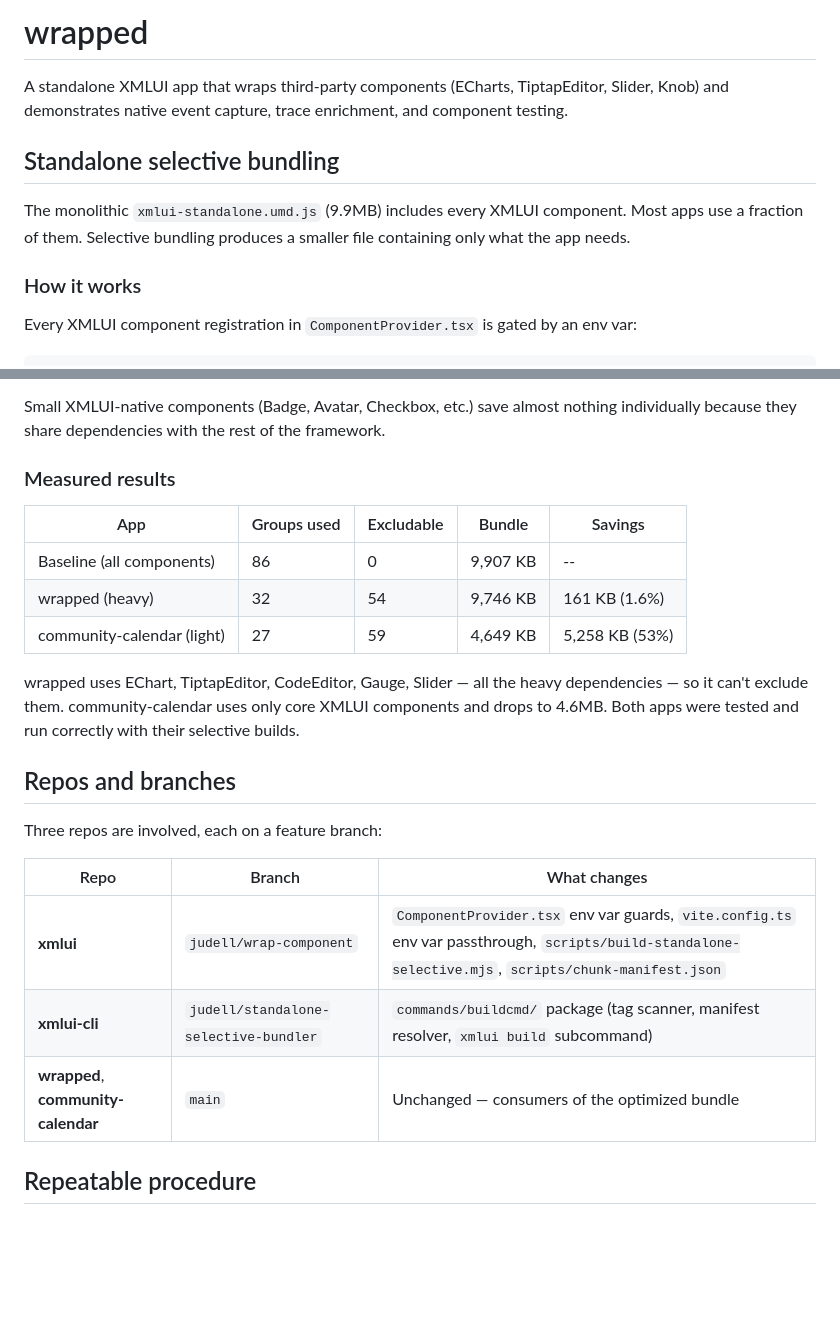
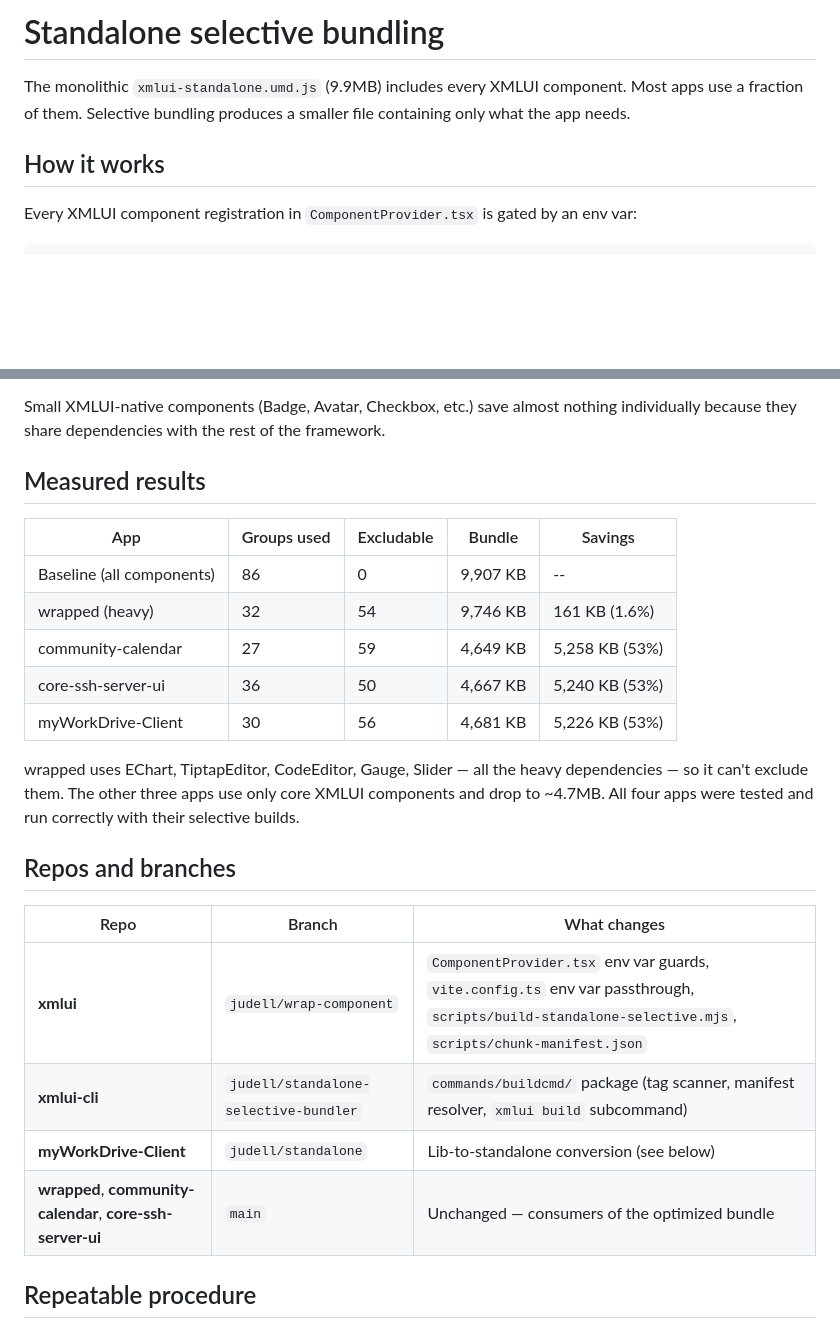
Before and after one commit to judell/wrapped-component, a Markdown page: SELECTIVE_BUILD.md, 2 parts joined by grey strips. GitHub-like rendering; blank space fills up the shorter version.

```diff
--- a/SELECTIVE_BUILD.md
+++ b/SELECTIVE_BUILD.md
@@ -1,12 +1,8 @@
-# wrapped
-
-A standalone XMLUI app that wraps third-party components (ECharts, TiptapEditor, Slider, Knob) and demonstrates native event capture, trace enrichment, and component testing.
-
-## Standalone selective bundling
+# Standalone selective bundling
 
 The monolithic `xmlui-standalone.umd.js` (9.9MB) includes every XMLUI component. Most apps use a fraction of them. Selective bundling produces a smaller file containing only what the app needs.
 
-### How it works
+## How it works
 
 Every XMLUI component registration in `ComponentProvider.tsx` is gated by an env var:
 
@@ -34,25 +30,26 @@ The savings come from eliminating heavy third-party dependency chains:
 
 Small XMLUI-native components (Badge, Avatar, Checkbox, etc.) save almost nothing individually because they share dependencies with the rest of the framework.
 
-### Measured results
+## Measured results
 
 | App | Groups used | Excludable | Bundle | Savings |
 |---|---|---|---|---|
 | Baseline (all components) | 86 | 0 | 9,907 KB | -- |
 | wrapped (heavy) | 32 | 54 | 9,746 KB | 161 KB (1.6%) |
-| community-calendar (light) | 27 | 59 | 4,649 KB | 5,258 KB (53%) |
+| community-calendar | 27 | 59 | 4,649 KB | 5,258 KB (53%) |
+| core-ssh-server-ui | 36 | 50 | 4,667 KB | 5,240 KB (53%) |
+| myWorkDrive-Client | 30 | 56 | 4,681 KB | 5,226 KB (53%) |
 
-wrapped uses EChart, TiptapEditor, CodeEditor, Gauge, Slider — all the heavy dependencies — so it can't exclude them. community-calendar uses only core XMLUI components and drops to 4.6MB. Both apps were tested and run correctly with their selective builds.
+wrapped uses EChart, TiptapEditor, CodeEditor, Gauge, Slider — all the heavy dependencies — so it can't exclude them. The other three apps use only core XMLUI components and drop to ~4.7MB. All four apps were tested and run correctly with their selective builds.
 
 ## Repos and branches
-
-Three repos are involved, each on a feature branch:
 
 | Repo | Branch | What changes |
 |---|---|---|
 | **xmlui** | `judell/wrap-component` | `ComponentProvider.tsx` env var guards, `vite.config.ts` env var passthrough, `scripts/build-standalone-selective.mjs`, `scripts/chunk-manifest.json` |
 | **xmlui-cli** | `judell/standalone-selective-bundler` | `commands/buildcmd/` package (tag scanner, manifest resolver, `xmlui build` subcommand) |
-| **wrapped**, **community-calendar** | `main` | Unchanged — consumers of the optimized bundle |
+| **myWorkDrive-Client** | `judell/standalone` | Lib-to-standalone conversion (see below) |
+| **wrapped**, **community-calendar**, **core-ssh-server-ui** | `main` | Unchanged — consumers of the optimized bundle |
 
 ## Repeatable procedure
 
```
Also changed, not shown: other parts of SELECTIVE_BUILD.md (+69 -2 lines).
